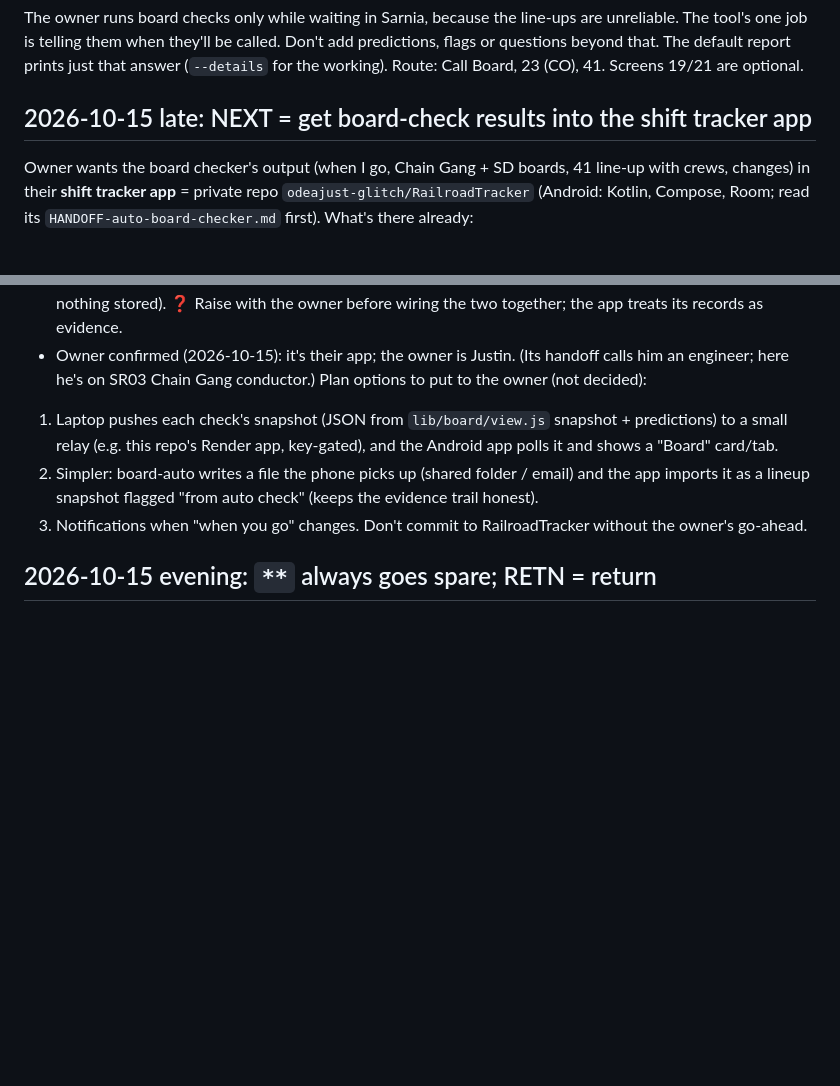
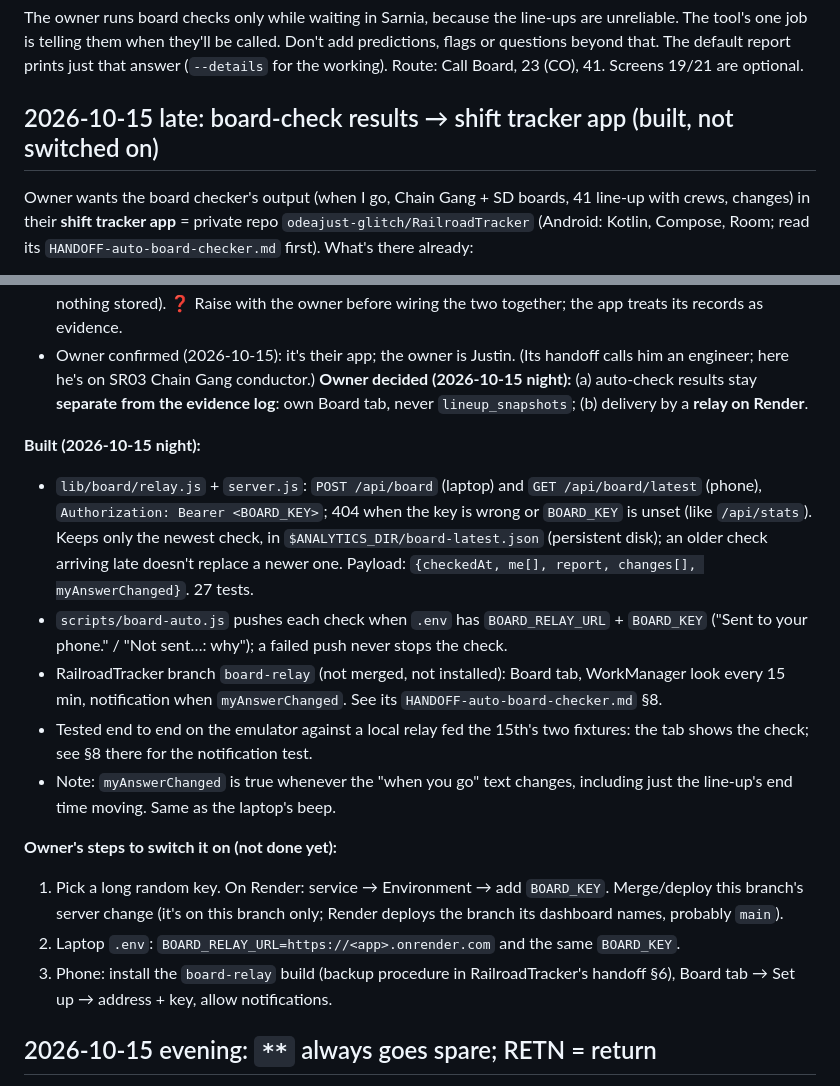
Before and after one commit to odeajust-glitch/240ca, a Markdown page: HANDOFF.md, 2 parts joined by grey strips. Rendered like a GitHub page; blank space fills up the shorter version.

Commit message:
Handoff: relay built; owner kept auto checks out of the evidence log
Co-Authored-By: Claude Opus 5.5 <noreply@anthropic.com>

```diff
--- a/HANDOFF.md
+++ b/HANDOFF.md
@@ -14,7 +14,7 @@ Don't add predictions, flags or questions beyond that. The default report
 prints just that answer (`--details` for the working). Route: Call Board, 23
 (CO), 41. Screens 19/21 are optional.
 
-## 2026-10-15 late: NEXT = get board-check results into the shift tracker app
+## 2026-10-15 late: board-check results → shift tracker app (built, not switched on)
 Owner wants the board checker's output (when I go, Chain Gang + SD boards,
 41 line-up with crews, changes) in their **shift tracker app** =
 private repo `odeajust-glitch/RailroadTracker` (Android: Kotlin, Compose, Room;
@@ -30,15 +30,36 @@ read its `HANDOFF-auto-board-checker.md` first). What's there already:
   treats its records as evidence.
 - Owner confirmed (2026-10-15): it's their app; the owner is Justin.
   (Its handoff calls him an engineer; here he's on SR03 Chain Gang conductor.)
-Plan options to put to the owner (not decided):
-1. Laptop pushes each check's snapshot (JSON from `lib/board/view.js`
-   snapshot + predictions) to a small relay (e.g. this repo's Render app,
-   key-gated), and the Android app polls it and shows a "Board" card/tab.
-2. Simpler: board-auto writes a file the phone picks up (shared folder /
-   email) and the app imports it as a lineup snapshot flagged "from auto
-   check" (keeps the evidence trail honest).
-3. Notifications when "when you go" changes.
-Don't commit to RailroadTracker without the owner's go-ahead.
+**Owner decided (2026-10-15 night):** (a) auto-check results stay **separate
+from the evidence log**: own Board tab, never `lineup_snapshots`; (b) delivery
+by a **relay on Render**.
+
+**Built (2026-10-15 night):**
+- `lib/board/relay.js` + `server.js`: `POST /api/board` (laptop) and
+  `GET /api/board/latest` (phone), `Authorization: Bearer <BOARD_KEY>`; 404
+  when the key is wrong or `BOARD_KEY` is unset (like `/api/stats`). Keeps only
+  the newest check, in `$ANALYTICS_DIR/board-latest.json` (persistent disk);
+  an older check arriving late doesn't replace a newer one. Payload:
+  `{checkedAt, me[], report, changes[], myAnswerChanged}`. 27 tests.
+- `scripts/board-auto.js` pushes each check when `.env` has
+  `BOARD_RELAY_URL` + `BOARD_KEY` ("Sent to your phone." / "Not sent…: why");
+  a failed push never stops the check.
+- RailroadTracker branch `board-relay` (not merged, not installed): Board tab,
+  WorkManager look every 15 min, notification when `myAnswerChanged`. See its
+  `HANDOFF-auto-board-checker.md` §8.
+- Tested end to end on the emulator against a local relay fed the 15th's two
+  fixtures: the tab shows the check; see §8 there for the notification test.
+- Note: `myAnswerChanged` is true whenever the "when you go" text changes,
+  including just the line-up's end time moving. Same as the laptop's beep.
+
+**Owner's steps to switch it on (not done yet):**
+1. Pick a long random key. On Render: service → Environment → add
+   `BOARD_KEY`. Merge/deploy this branch's server change (it's on this branch
+   only; Render deploys the branch its dashboard names, probably `main`).
+2. Laptop `.env`: `BOARD_RELAY_URL=https://<app>.onrender.com` and the same
+   `BOARD_KEY`.
+3. Phone: install the `board-relay` build (backup procedure in RailroadTracker's
+   handoff §6), Board tab → Set up → address + key, allow notifications.
 
 ## 2026-10-15 evening: `**` always goes spare; RETN = return
 Owner, looking at option 27 (SD08 `** ** 1016` at 16:53): the time is the
```
